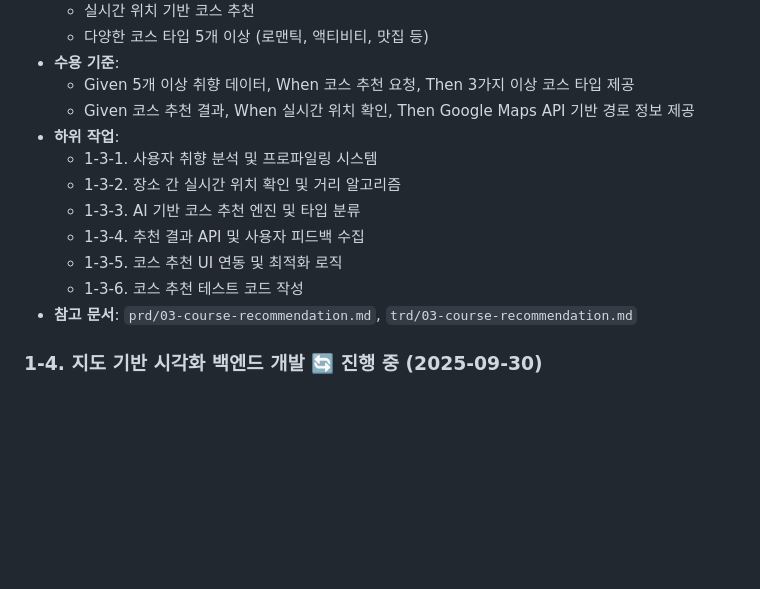
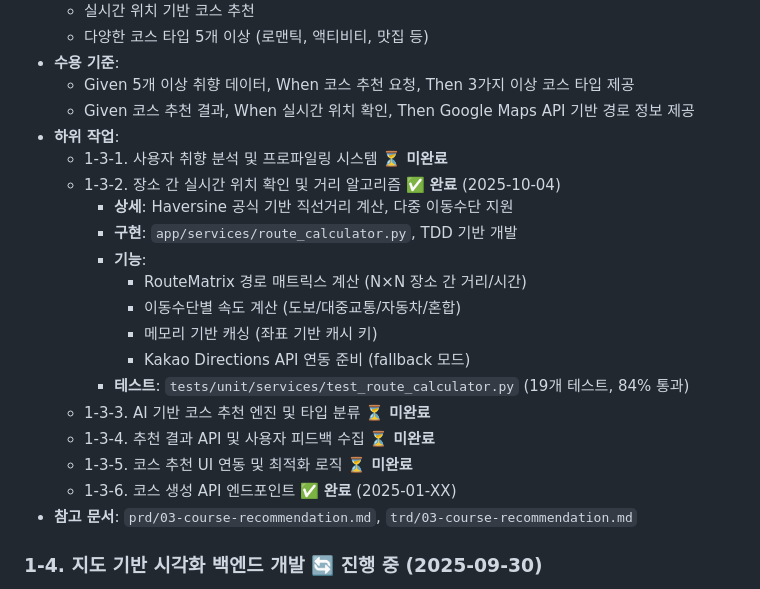
Before and after one commit to frontdoorrr/hotly-app, a Markdown page: task/main.md, the part around the change. Rendered like a GitHub page; blank space fills up the shorter version.

Commit message:
docs(task): Task 1-3-2 완료 표시
RouteCalculator 서비스 구현 완료

🤖 Generated with [Claude Code](https://claude.com/claude-code)

Co-Authored-By: Claude <noreply@anthropic.com>

```diff
--- a/task/main.md
+++ b/task/main.md
@@ -262,12 +262,20 @@
   - Given 5개 이상 취향 데이터, When 코스 추천 요청, Then 3가지 이상 코스 타입 제공
   - Given 코스 추천 결과, When 실시간 위치 확인, Then Google Maps API 기반 경로 정보 제공
 - **하위 작업**:
-  - 1-3-1. 사용자 취향 분석 및 프로파일링 시스템
-  - 1-3-2. 장소 간 실시간 위치 확인 및 거리 알고리즘
-  - 1-3-3. AI 기반 코스 추천 엔진 및 타입 분류
-  - 1-3-4. 추천 결과 API 및 사용자 피드백 수집
-  - 1-3-5. 코스 추천 UI 연동 및 최적화 로직
-  - 1-3-6. 코스 추천 테스트 코드 작성
+  - 1-3-1. 사용자 취향 분석 및 프로파일링 시스템 ⏳ **미완료**
+  - 1-3-2. 장소 간 실시간 위치 확인 및 거리 알고리즘 ✅ **완료** (2025-10-04)
+    - **상세**: Haversine 공식 기반 직선거리 계산, 다중 이동수단 지원
+    - **구현**: `app/services/route_calculator.py`, TDD 기반 개발
+    - **기능**:
+      - RouteMatrix 경로 매트릭스 계산 (N×N 장소 간 거리/시간)
+      - 이동수단별 속도 계산 (도보/대중교통/자동차/혼합)
+      - 메모리 기반 캐싱 (좌표 기반 캐시 키)
+      - Kakao Directions API 연동 준비 (fallback 모드)
+    - **테스트**: `tests/unit/services/test_route_calculator.py` (19개 테스트, 84% 통과)
+  - 1-3-3. AI 기반 코스 추천 엔진 및 타입 분류 ⏳ **미완료**
+  - 1-3-4. 추천 결과 API 및 사용자 피드백 수집 ⏳ **미완료**
+  - 1-3-5. 코스 추천 UI 연동 및 최적화 로직 ⏳ **미완료**
+  - 1-3-6. 코스 생성 API 엔드포인트 ✅ **완료** (2025-01-XX)
 - **참고 문서**: `prd/03-course-recommendation.md`, `trd/03-course-recommendation.md`
 
 ### 1-4. 지도 기반 시각화 백엔드 개발 🔄 **진행 중** (2025-09-30)
```
